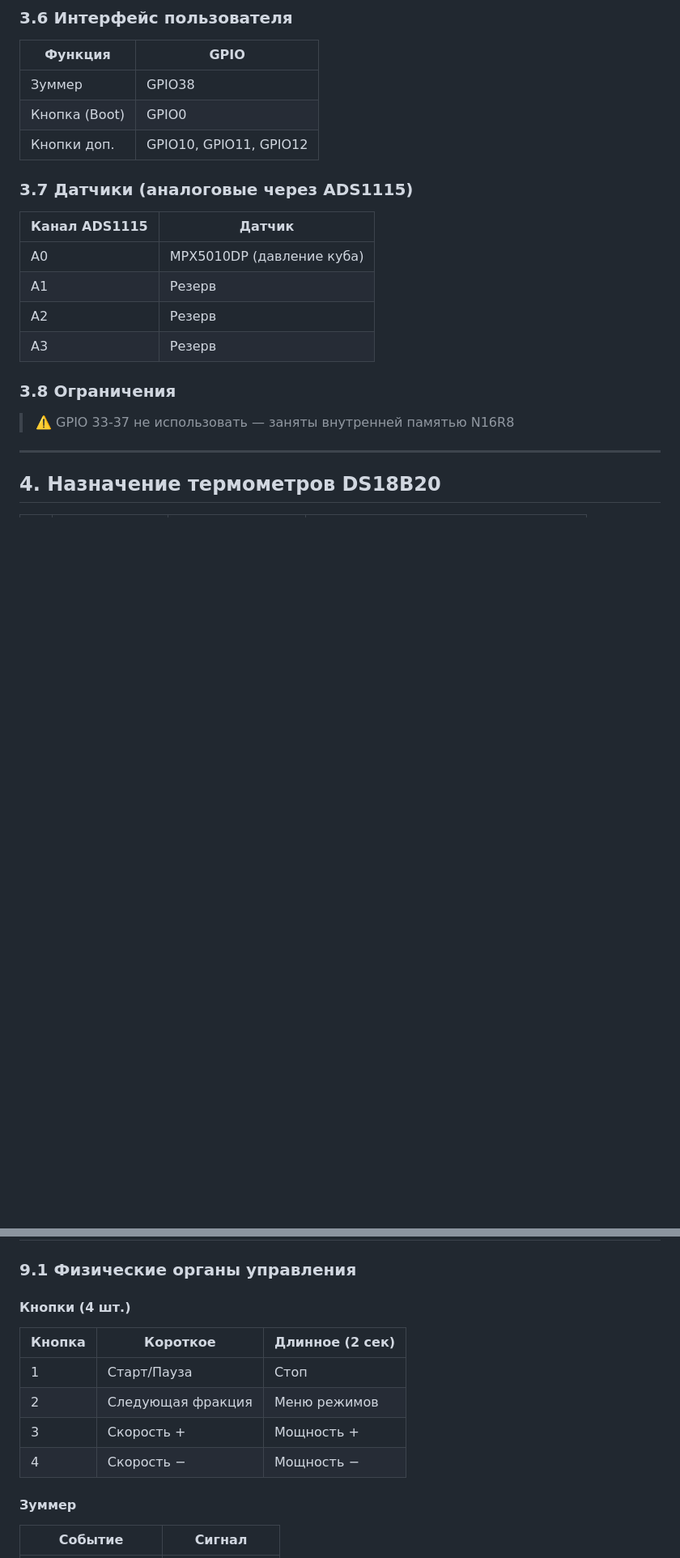
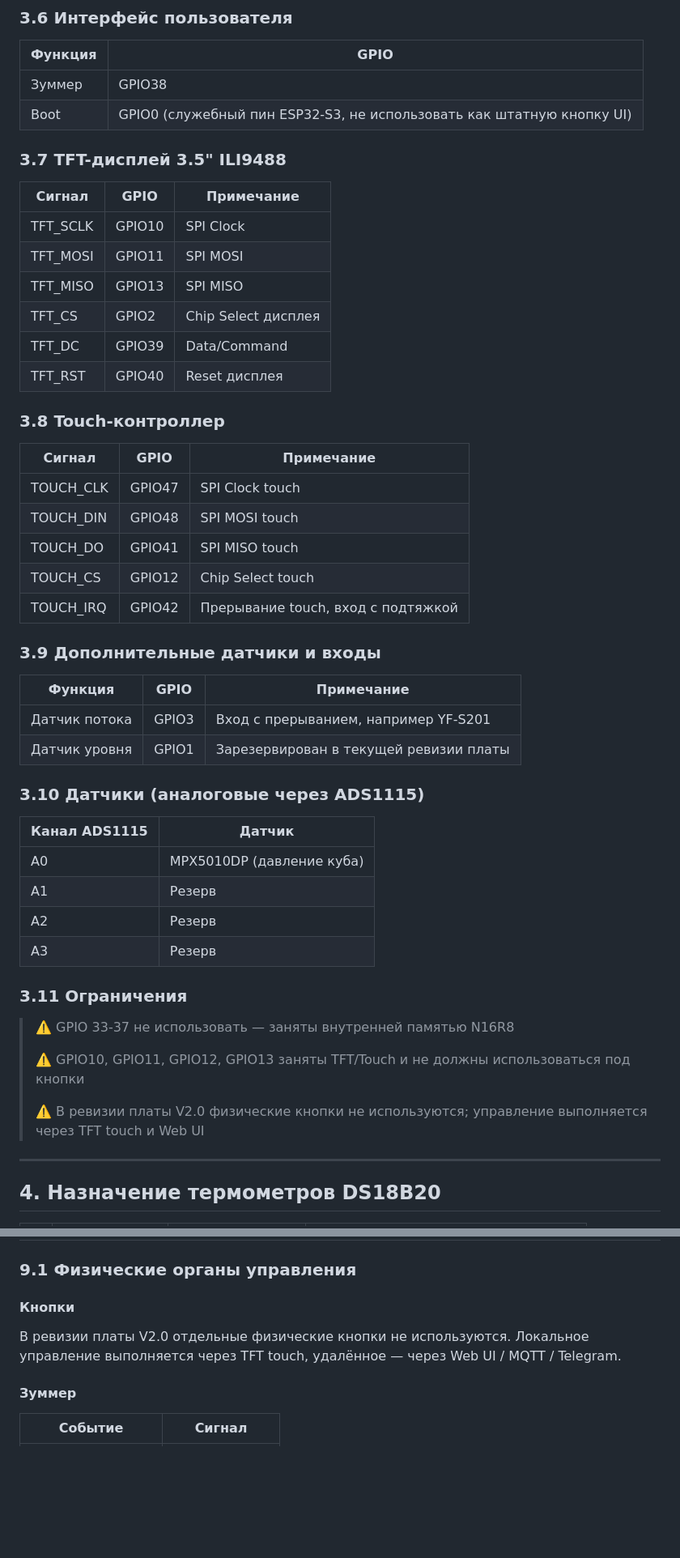
Before and after one commit to grifmax/Smart-Column-S3, a Markdown page: SPEC.md, 2 parts joined by grey strips. Shown at 81% size. Rendered like a GitHub page; blank space fills up the shorter version.

Commit message:
docs: update board pinout in spec

```diff
--- a/SPEC.md
+++ b/SPEC.md
@@ -139,10 +141,37 @@ Smart-Column S3 — универсальный контроллер автома
 | Функция | GPIO |
 |---------|------|
 | Зуммер | GPIO38 |
-| Кнопка (Boot) | GPIO0 |
-| Кнопки доп. | GPIO10, GPIO11, GPIO12 |
+| Boot | GPIO0 (служебный пин ESP32-S3, не использовать как штатную кнопку UI) |
 
-### 3.7 Датчики (аналоговые через ADS1115)
+### 3.7 TFT-дисплей 3.5" ILI9488
+
+| Сигнал | GPIO | Примечание |
+|--------|------|------------|
+| TFT_SCLK | GPIO10 | SPI Clock |
+| TFT_MOSI | GPIO11 | SPI MOSI |
+| TFT_MISO | GPIO13 | SPI MISO |
+| TFT_CS | GPIO2 | Chip Select дисплея |
+| TFT_DC | GPIO39 | Data/Command |
+| TFT_RST | GPIO40 | Reset дисплея |
+
+### 3.8 Touch-контроллер
+
+| Сигнал | GPIO | Примечание |
+|--------|------|------------|
+| TOUCH_CLK | GPIO47 | SPI Clock touch |
+| TOUCH_DIN | GPIO48 | SPI MOSI touch |
+| TOUCH_DO | GPIO41 | SPI MISO touch |
+| TOUCH_CS | GPIO12 | Chip Select touch |
+| TOUCH_IRQ | GPIO42 | Прерывание touch, вход с подтяжкой |
+
+### 3.9 Дополнительные датчики и входы
+
+| Функция | GPIO | Примечание |
+|---------|------|------------|
+| Датчик потока | GPIO3 | Вход с прерыванием, например YF-S201 |
+| Датчик уровня | GPIO1 | Зарезервирован в текущей ревизии платы |
+
+### 3.10 Датчики (аналоговые через ADS1115)
 
 | Канал ADS1115 | Датчик |
 |---------------|--------|
@@ -151,9 +180,13 @@ Smart-Column S3 — универсальный контроллер автома
 | A2 | Резерв |
 | A3 | Резерв |
 
-### 3.8 Ограничения
+### 3.11 Ограничения
 
 > ⚠️ GPIO 33-37 не использовать — заняты внутренней памятью N16R8
+>
+> ⚠️ GPIO10, GPIO11, GPIO12, GPIO13 заняты TFT/Touch и не должны использоваться под кнопки
+>
+> ⚠️ В ревизии платы V2.0 физические кнопки не используются; управление выполняется через TFT touch и Web UI
 
 ---
 
@@ -428,14 +461,10 @@ PZEM-004T откалиброван на заводе и не требует ка
 
 ### 9.1 Физические органы управления
 
-#### Кнопки (4 шт.)
+#### Кнопки
 
-| Кнопка | Короткое | Длинное (2 сек) |
-|--------|----------|-----------------|
-| 1 | Старт/Пауза | Стоп |
-| 2 | Следующая фракция | Меню режимов |
-| 3 | Скорость + | Мощность + |
-| 4 | Скорость − | Мощность − |
+В ревизии платы V2.0 отдельные физические кнопки не используются.
+Локальное управление выполняется через TFT touch, удалённое — через Web UI / MQTT / Telegram.
 
 #### Зуммер
 
```
Also changed, not shown: other parts of SPEC.md (+15 -10 lines).
